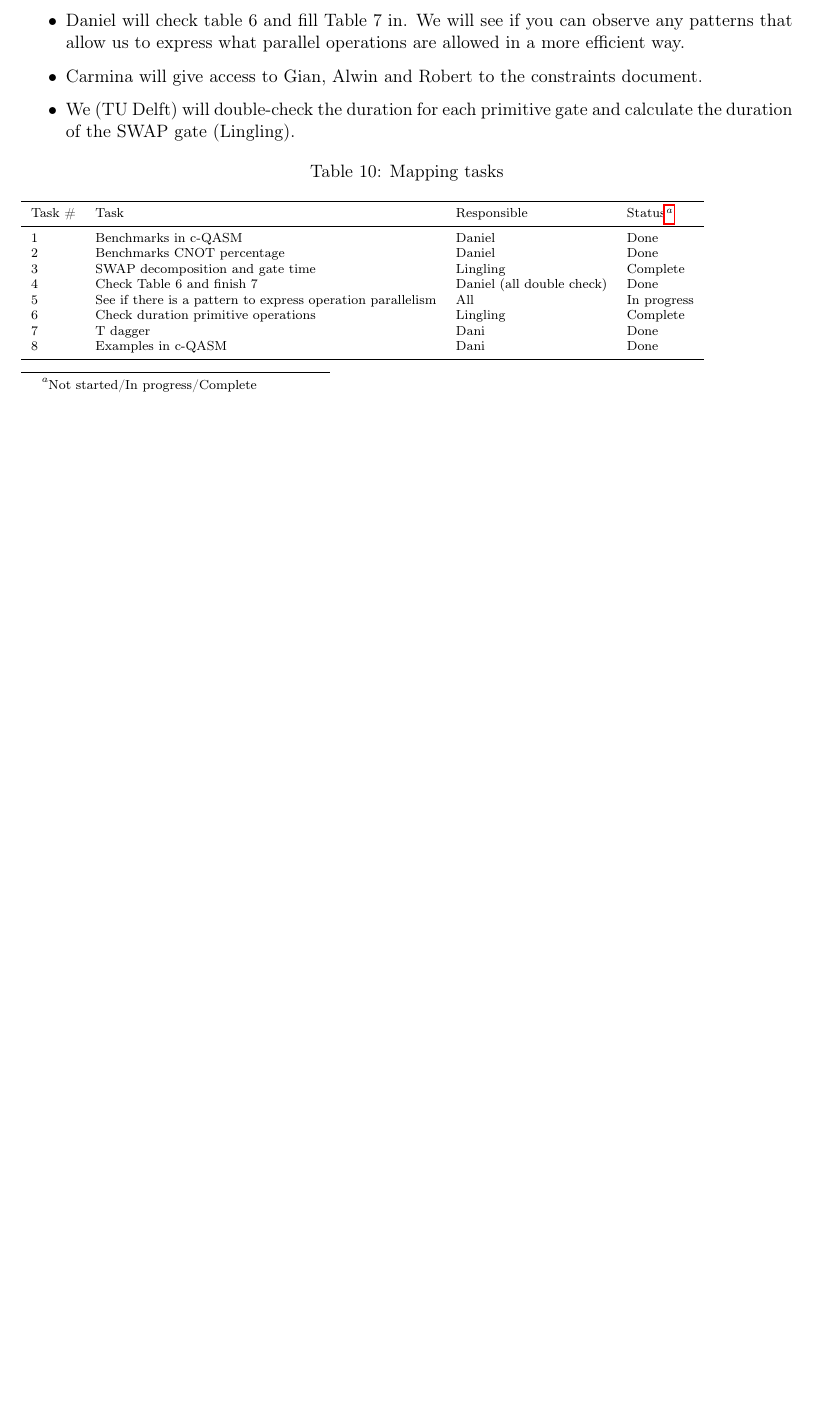
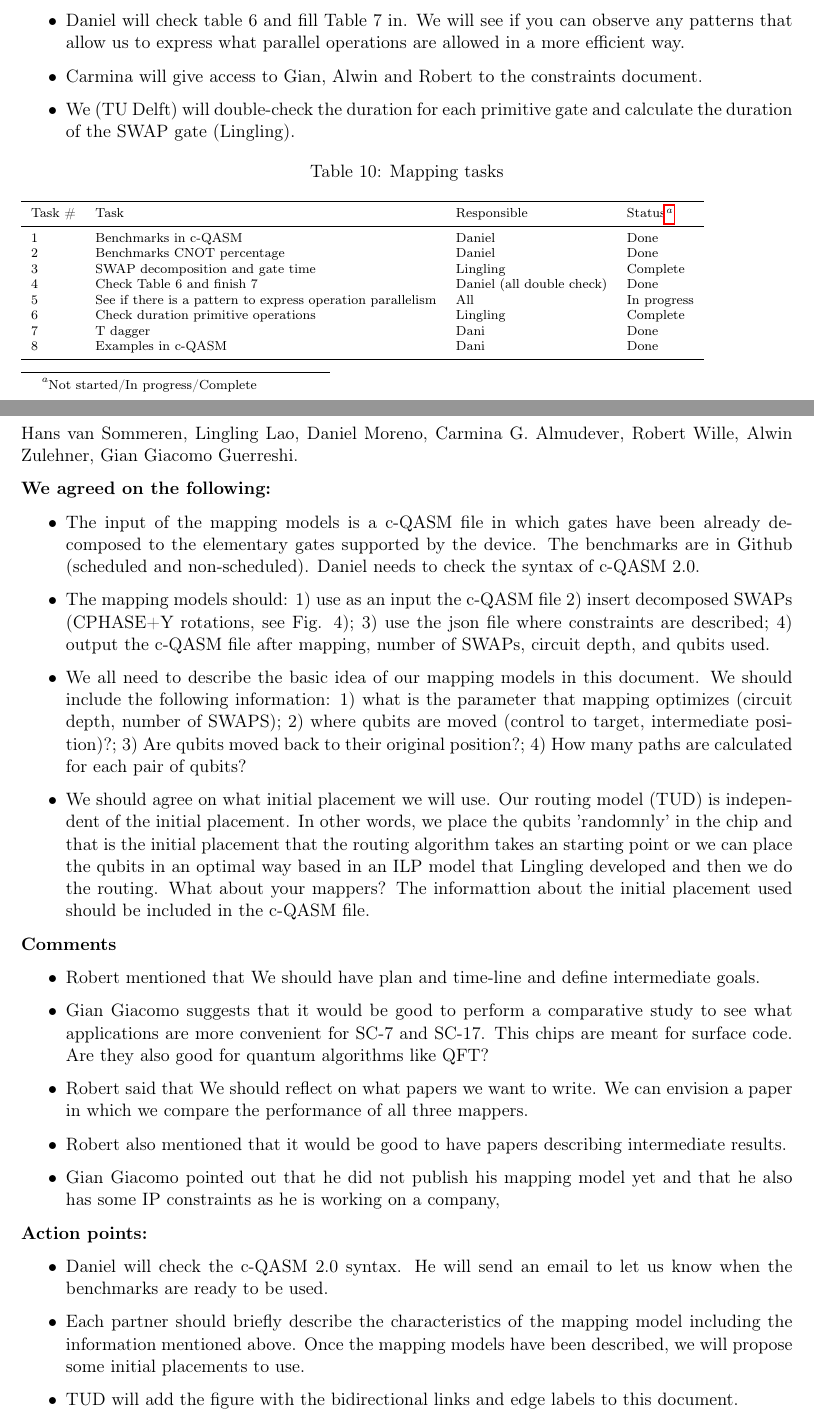
Before and after one commit to Gonaco/Constraints-superconducting-quantum-chip, a LaTeX document (constraints.tex): part of page 10 of 10 before the commit and two parts of pages 11 and 12 of 13 after it, the two joined at a grey line, cut so that both start at the same text, the shorter picture padded with empty space. Compiled offline with pdfLaTeX.

Commit message:
Updates from ShareLaTeX

```diff
--- a/constraints.tex
+++ b/constraints.tex
@@ -820,5 +833,56 @@ Task \# & Task & Responsible  & Status\footnote{\scriptsize Not started/In progr
 \end{minipage}
 \end{table}
 
+\newpage
+
+\section{Minutes telco 10/10/2018}
+
+Hans van Sommeren, Lingling Lao, Daniel Moreno, Carmina G. Almudever, Robert Wille, Alwin Zulehner, Gian Giacomo Guerreshi.
+
+\textbf{We agreed on the following:}
+
+\begin{itemize}
+    \item The input of the mapping models is a c-QASM file in which gates have been already decomposed to the elementary gates supported by the device. The benchmarks are in Github (scheduled and non-scheduled). Daniel needs to check the syntax of c-QASM 2.0.
+
+    \item The mapping models should: 1) use as an input the c-QASM file 2) insert decomposed SWAPs (CPHASE+Y rotations, see Fig. 4); 3) use the json file where constraints are described; 4) output the c-QASM file after mapping, number of SWAPs, circuit depth, and qubits used.
+
+    \item We all need to describe the basic idea of our mapping models in this document. We should include the following information: 1) what is the parameter that mapping optimizes (circuit depth, number of SWAPS); 2) where qubits are moved (control to target, intermediate position)?; 3) Are qubits moved back to their original position?; 4) How many paths are calculated for each pair of qubits?
+
+
+    \item We should agree on what initial placement we will use. Our routing model (TUD) is independent of the initial placement. In other words, we place the qubits 'randomnly' in the chip and that is the initial placement that the routing algorithm takes an starting point or we can place the qubits in an optimal way based in an ILP model that Lingling developed and then we do the routing. What about your mappers? The informattion about the initial placement used should be included in the c-QASM file.
+
+    \end{itemize}
+
+    \textbf{Comments}
+\begin{itemize}
+
+\item Robert mentioned that We should have plan and time-line and define intermediate goals.
+
+\item Gian Giacomo suggests that it would be good to perform a comparative study to see what applications are more convenient for SC-7 and SC-17. This chips are meant for surface code. Are they also good for quantum algorithms like QFT?
+
+\item Robert said that We should reflect on what papers we want to write. We can envision a paper in which we compare the performance of all three mappers.
+
+\item Robert also mentioned that it would be good to have papers describing intermediate results.
+
+\item Gian Giacomo pointed out that he did not publish his mapping model yet and that he also has some IP constraints as he is working on a company,
+
+\end{itemize}
+
+
+\textbf{Action points:}
+
+\begin{itemize}
+
+    \item Daniel will check the c-QASM 2.0 syntax. He will send an email to let us know when the benchmarks are ready to be used.
+
+    \item Each partner should briefly describe the characteristics of the mapping model including the information mentioned above. Once the mapping models have been described, we will propose some initial placements to use.
+
+    \item TUD will add the figure with the bidirectional links and edge labels to this document.
+
+    \item We should have a plan (time-line) with intermediate goals. Carmina will write a plan and share with the others.
+
+    \end{itemize}
+
+
 
 \end{document}
```
Also changed, not shown: thesis_plan.bib (+13 -0 lines), constraints.tex (25 more changed lines).
